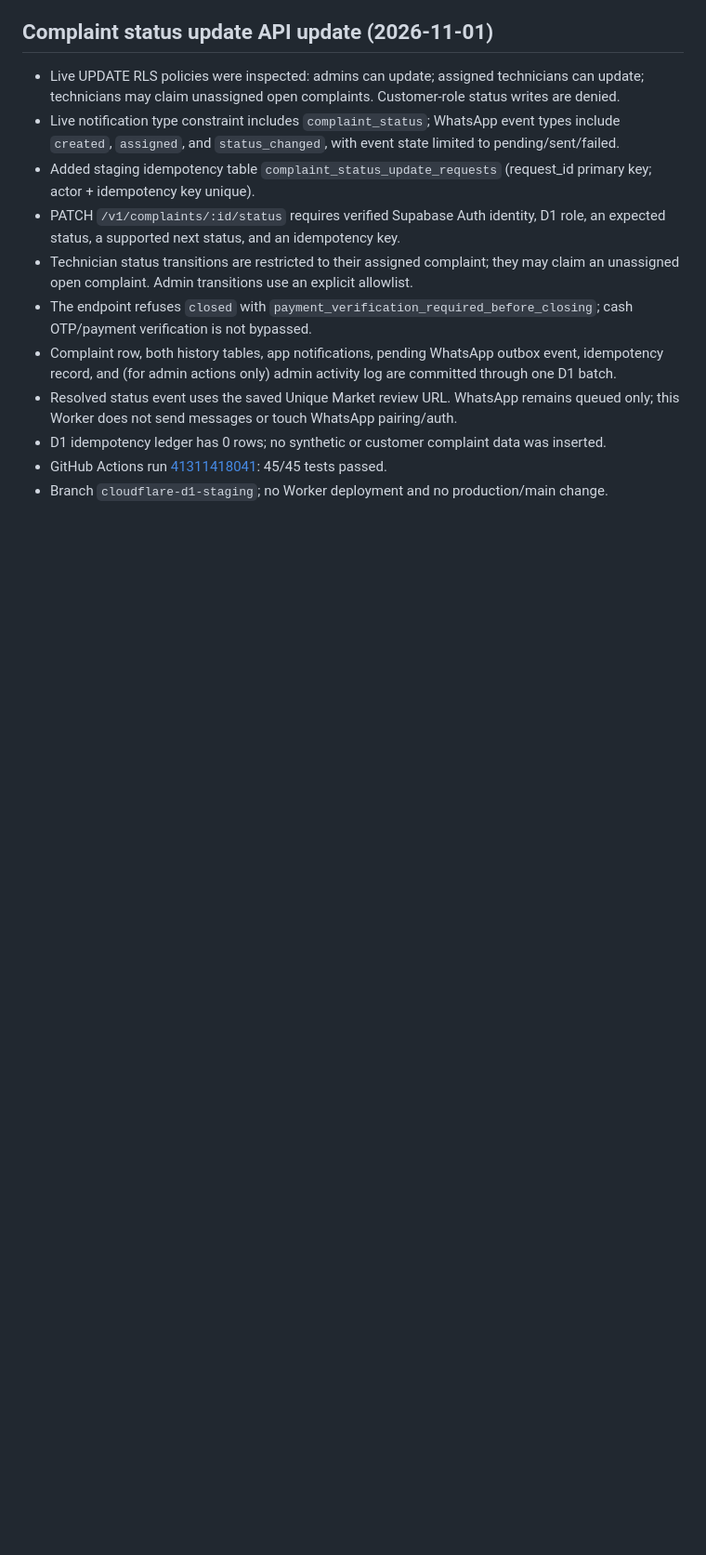
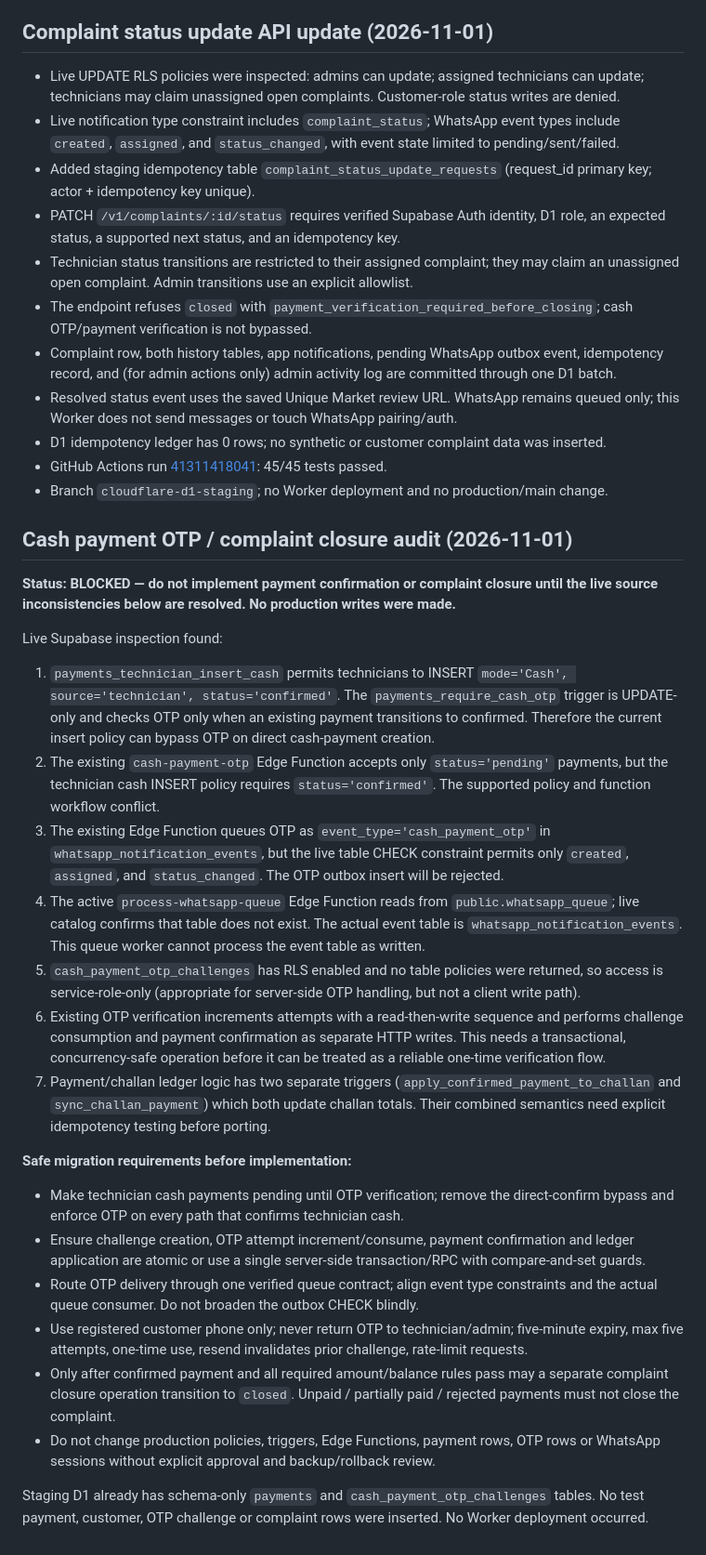
Before and after one commit to soham855/unique-market-service, a Markdown page: cloudflare-worker/MIGRATION_AUDIT.md, the part around the change. Shown at 93% size. GitHub-like rendering; blank space fills up the shorter version.

Commit message:
Document cash OTP and closure migration blockers

```diff
--- a/cloudflare-worker/MIGRATION_AUDIT.md
+++ b/cloudflare-worker/MIGRATION_AUDIT.md
@@ -179,3 +179,28 @@ The helpers are not yet connected to a complaint write route. No complaint can b
 - D1 idempotency ledger has 0 rows; no synthetic or customer complaint data was inserted.
 - GitHub Actions run [41311418041](https://github.com/soham855/unique-market-service/actions/runs/41311418041): 45/45 tests passed.
 - Branch `cloudflare-d1-staging`; no Worker deployment and no production/main change.
+
+
+## Cash payment OTP / complaint closure audit (2026-11-01)
+
+**Status: BLOCKED — do not implement payment confirmation or complaint closure until the live source inconsistencies below are resolved. No production writes were made.**
+
+Live Supabase inspection found:
+
+1. `payments_technician_insert_cash` permits technicians to INSERT `mode='Cash', source='technician', status='confirmed'`. The `payments_require_cash_otp` trigger is UPDATE-only and checks OTP only when an existing payment transitions to confirmed. Therefore the current insert policy can bypass OTP on direct cash-payment creation.
+2. The existing `cash-payment-otp` Edge Function accepts only `status='pending'` payments, but the technician cash INSERT policy requires `status='confirmed'`. The supported policy and function workflow conflict.
+3. The existing Edge Function queues OTP as `event_type='cash_payment_otp'` in `whatsapp_notification_events`, but the live table CHECK constraint permits only `created`, `assigned`, and `status_changed`. The OTP outbox insert will be rejected.
+4. The active `process-whatsapp-queue` Edge Function reads from `public.whatsapp_queue`; live catalog confirms that table does not exist. The actual event table is `whatsapp_notification_events`. This queue worker cannot process the event table as written.
+5. `cash_payment_otp_challenges` has RLS enabled and no table policies were returned, so access is service-role-only (appropriate for server-side OTP handling, but not a client write path).
+6. Existing OTP verification increments attempts with a read-then-write sequence and performs challenge consumption and payment confirmation as separate HTTP writes. This needs a transactional, concurrency-safe operation before it can be treated as a reliable one-time verification flow.
+7. Payment/challan ledger logic has two separate triggers (`apply_confirmed_payment_to_challan` and `sync_challan_payment`) which both update challan totals. Their combined semantics need explicit idempotency testing before porting.
+
+**Safe migration requirements before implementation:**
+- Make technician cash payments pending until OTP verification; remove the direct-confirm bypass and enforce OTP on every path that confirms technician cash.
+- Ensure challenge creation, OTP attempt increment/consume, payment confirmation and ledger application are atomic or use a single server-side transaction/RPC with compare-and-set guards.
+- Route OTP delivery through one verified queue contract; align event type constraints and the actual queue consumer. Do not broaden the outbox CHECK blindly.
+- Use registered customer phone only; never return OTP to technician/admin; five-minute expiry, max five attempts, one-time use, resend invalidates prior challenge, rate-limit requests.
+- Only after confirmed payment and all required amount/balance rules pass may a separate complaint closure operation transition to `closed`. Unpaid / partially paid / rejected payments must not close the complaint.
+- Do not change production policies, triggers, Edge Functions, payment rows, OTP rows or WhatsApp sessions without explicit approval and backup/rollback review.
+
+Staging D1 already has schema-only `payments` and `cash_payment_otp_challenges` tables. No test payment, customer, OTP challenge or complaint rows were inserted. No Worker deployment occurred.
```
